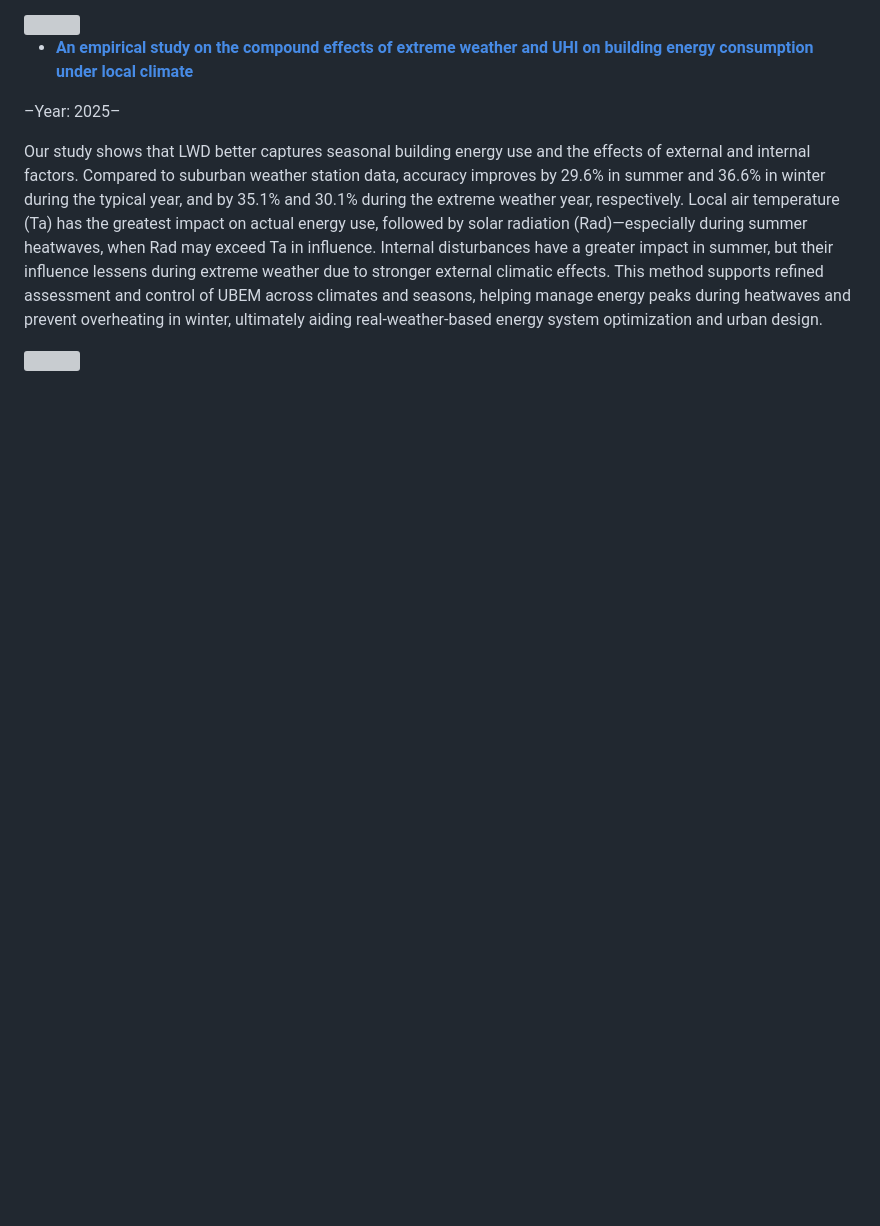
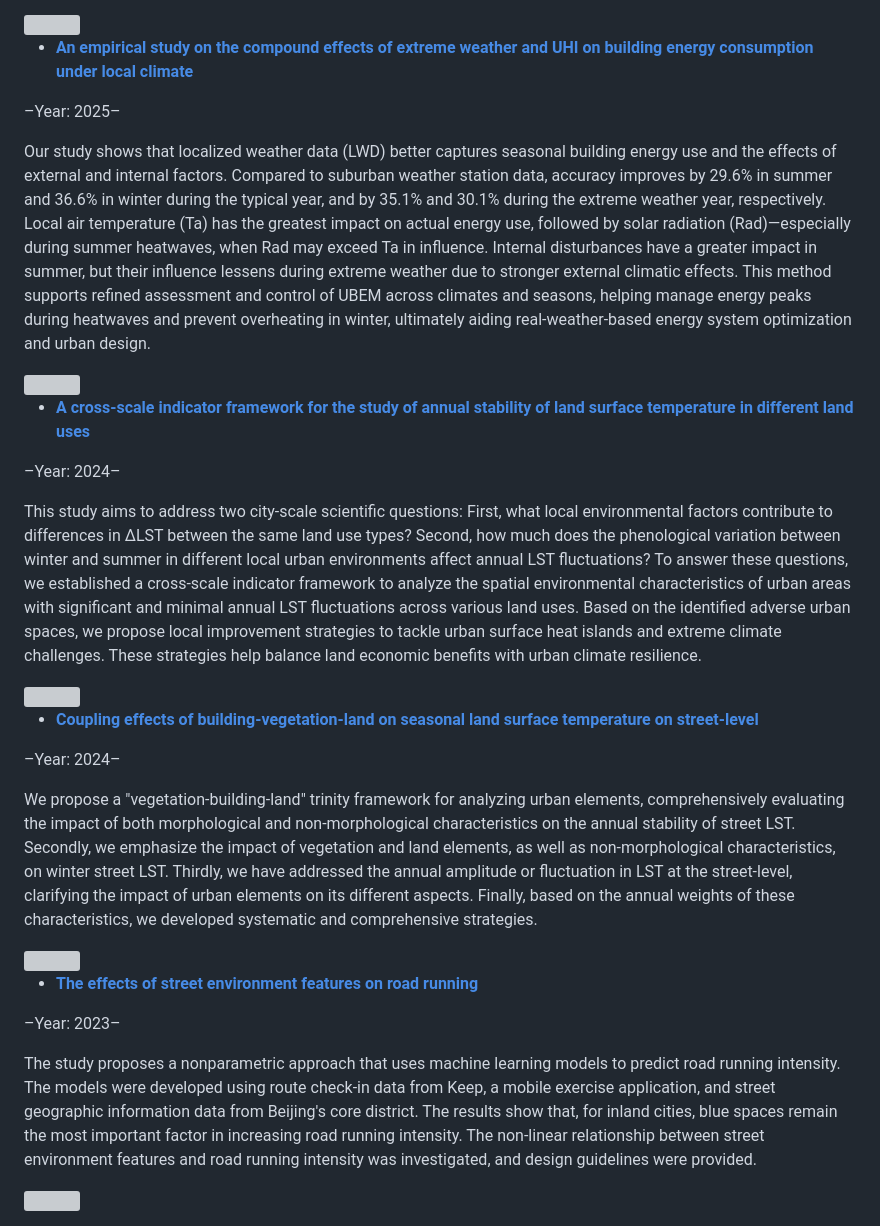
Before and after one commit to Shawnzhang7829/Shawnzhang7829.github.io, a Markdown page: contents/works.md, the part around the change. Rendered like a GitHub page; blank space fills up the shorter version; grey boxes are pictures that could not be loaded.

```diff
--- a/contents/works.md
+++ b/contents/works.md
@@ -16,10 +16,50 @@
 </a>
 <p style="font-size: 18px; margin: 0;">–Year: 2025–</p>
 <p style="font-size: 18px; max-width: 100%; margin: 0;">
-  Our study shows that LWD better captures seasonal building energy use and the effects of external and internal factors. Compared to suburban weather station data, accuracy improves by 29.6% in summer and 36.6% in winter during the typical year, and by 35.1% and 30.1% during the extreme weather year, respectively. Local air temperature (Ta) has the greatest impact on actual energy use, followed by solar radiation (Rad)—especially during summer heatwaves, when Rad may exceed Ta in influence. Internal disturbances have a greater impact in summer, but their influence lessens during extreme weather due to stronger external climatic effects. This method supports refined assessment and control of UBEM across climates and seasons, helping manage energy peaks during heatwaves and prevent overheating in winter, ultimately aiding real-weather-based energy system optimization and urban design.
+  Our study shows that localized weather data (LWD) better captures seasonal building energy use and the effects of external and internal factors. Compared to suburban weather station data, accuracy improves by 29.6% in summer and 36.6% in winter during the typical year, and by 35.1% and 30.1% during the extreme weather year, respectively. Local air temperature (Ta) has the greatest impact on actual energy use, followed by solar radiation (Rad)—especially during summer heatwaves, when Rad may exceed Ta in influence. Internal disturbances have a greater impact in summer, but their influence lessens during extreme weather due to stronger external climatic effects. This method supports refined assessment and control of UBEM across climates and seasons, helping manage energy peaks during heatwaves and prevent overheating in winter, ultimately aiding real-weather-based energy system optimization and urban design.
 </p>
 <a href="https://papers.ssrn.com/sol3/papers.cfm?abstract_id=5552898">
   <img src="https://shawnzhang7829.github.io/worksimage/Paper_2_small.jpg"
        style="max-width: 80%; height: auto; display: block; margin: 15px auto;"
        loading="lazy"/>
 </a>
+
+- <a href="https://doi.org/10.1016/j.scs.2024.105936" style="color: black; text-decoration: none;">
+  <strong><span style="font-size: 24px;">A cross-scale indicator framework for the study of annual stability of land surface temperature in different land uses</span></strong>
+</a>
+<p style="font-size: 18px; margin: 0;">–Year: 2024–</p>
+<p style="font-size: 18px; max-width: 100%; margin: 0;">
+  This study aims to address two city-scale scientific questions: First, what local environmental factors contribute to differences in ΔLST between the same land use types? Second, how much does the phenological variation between winter and summer in different local urban environments affect annual LST fluctuations? To answer these questions, we established a cross-scale indicator framework to analyze the spatial environmental characteristics of urban areas with significant and minimal annual LST fluctuations across various land uses. Based on the identified adverse urban spaces, we propose local improvement strategies to tackle urban surface heat islands and extreme climate challenges. These strategies help balance land economic benefits with urban climate resilience.
+</p>
+<a href="https://doi.org/10.1016/j.scs.2024.105936">
+  <img src="https://shawnzhang7829.github.io/worksimage/Paper_3_small.jpg"
+       style="max-width: 80%; height: auto; display: block; margin: 15px auto;"
+       loading="lazy"/>
+</a>
+
+
+- <a href="https://doi.org/10.1016/j.buildenv.2024.111790" style="color: black; text-decoration: none;">
+  <strong><span style="font-size: 24px;">Coupling effects of building-vegetation-land on seasonal land surface temperature on street-level</span></strong>
+</a>
+<p style="font-size: 18px; margin: 0;">–Year: 2024–</p>
+<p style="font-size: 18px; max-width: 100%; margin: 0;">
+  We propose a "vegetation-building-land" trinity framework for analyzing urban elements, comprehensively evaluating the impact of both morphological and non-morphological characteristics on the annual stability of street LST. Secondly, we emphasize the impact of vegetation and land elements, as well as non-morphological characteristics, on winter street LST. Thirdly, we have addressed the annual amplitude or fluctuation in LST at the street-level, clarifying the impact of urban elements on its different aspects. Finally, based on the annual weights of these characteristics, we developed systematic and comprehensive strategies.
+</p>
+<a href="https://doi.org/10.1016/j.buildenv.2024.111790">
+  <img src="https://shawnzhang7829.github.io/worksimage/Paper_4_small.jpg"
+       style="max-width: 80%; height: auto; display: block; margin: 15px auto;"
+       loading="lazy"/>
+</a>
+
+- <a href="https://doi.org/10.1177/23998083231185589" style="color: black; text-decoration: none;">
+  <strong><span style="font-size: 24px;">The effects of street environment features on road running</span></strong>
+</a>
+<p style="font-size: 18px; margin: 0;">–Year: 2023–</p>
+<p style="font-size: 18px; max-width: 100%; margin: 0;">
+  The study proposes a nonparametric approach that uses machine learning models to predict road running intensity. The models were developed using route check-in data from Keep, a mobile exercise application, and street geographic information data from Beijing's core district. The results show that, for inland cities, blue spaces remain the most important factor in increasing road running intensity. The non-linear relationship between street environment features and road running intensity was investigated, and design guidelines were provided.
+</p>
+<a href="https://doi.org/10.1177/23998083231185589">
+  <img src="https://shawnzhang7829.github.io/worksimage/Paper_5_small.jpg"
+       style="max-width: 80%; height: auto; display: block; margin: 15px auto;"
+       loading="lazy"/>
+</a>
```
